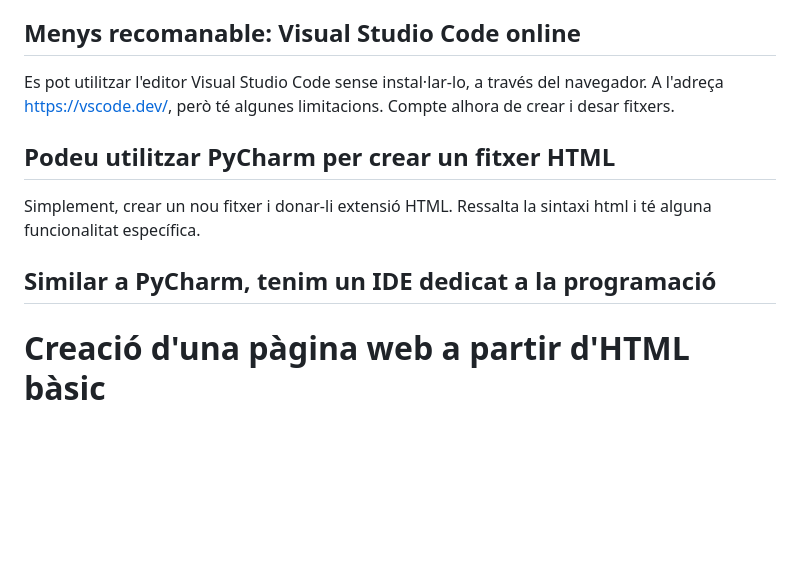
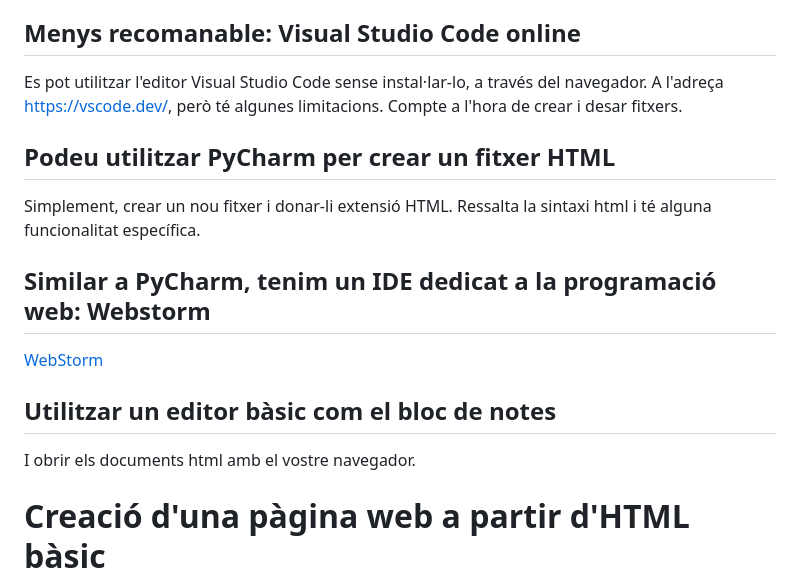
Before and after one commit to xsalagarcia/html_css_js_eso4, a Markdown page: notes.md, the part around the change. Drawn GitHub-style; blank space fills up the shorter version.

Commit message:
Additions for environment

```diff
--- a/notes.md
+++ b/notes.md
@@ -48,14 +48,19 @@ de forma dinàmica.
 
 ## Menys recomanable: Visual Studio Code online
 
-Es pot utilitzar l'editor Visual Studio Code sense instal·lar-lo, a través del navegador. A l'adreça https://vscode.dev/, però té algunes limitacions. Compte alhora de crear i desar fitxers.
+Es pot utilitzar l'editor Visual Studio Code sense instal·lar-lo, a través del navegador. A l'adreça https://vscode.dev/, però té algunes limitacions. Compte a l'hora de crear i desar fitxers.
 
 ## Podeu utilitzar PyCharm per crear un fitxer HTML
 
 Simplement, crear un nou fitxer i donar-li extensió HTML. Ressalta la sintaxi html i té alguna funcionalitat específica.
 
-## Similar a PyCharm, tenim un IDE dedicat a la programació
+## Similar a PyCharm, tenim un IDE dedicat a la programació web: Webstorm
 
+[WebStorm](https://www.jetbrains.com/webstorm/)
+
+## Utilitzar un editor bàsic com el bloc de notes
+
+I obrir els documents html amb el vostre navegador.
 
 # Creació d'una pàgina web a partir d'HTML bàsic
 
```
